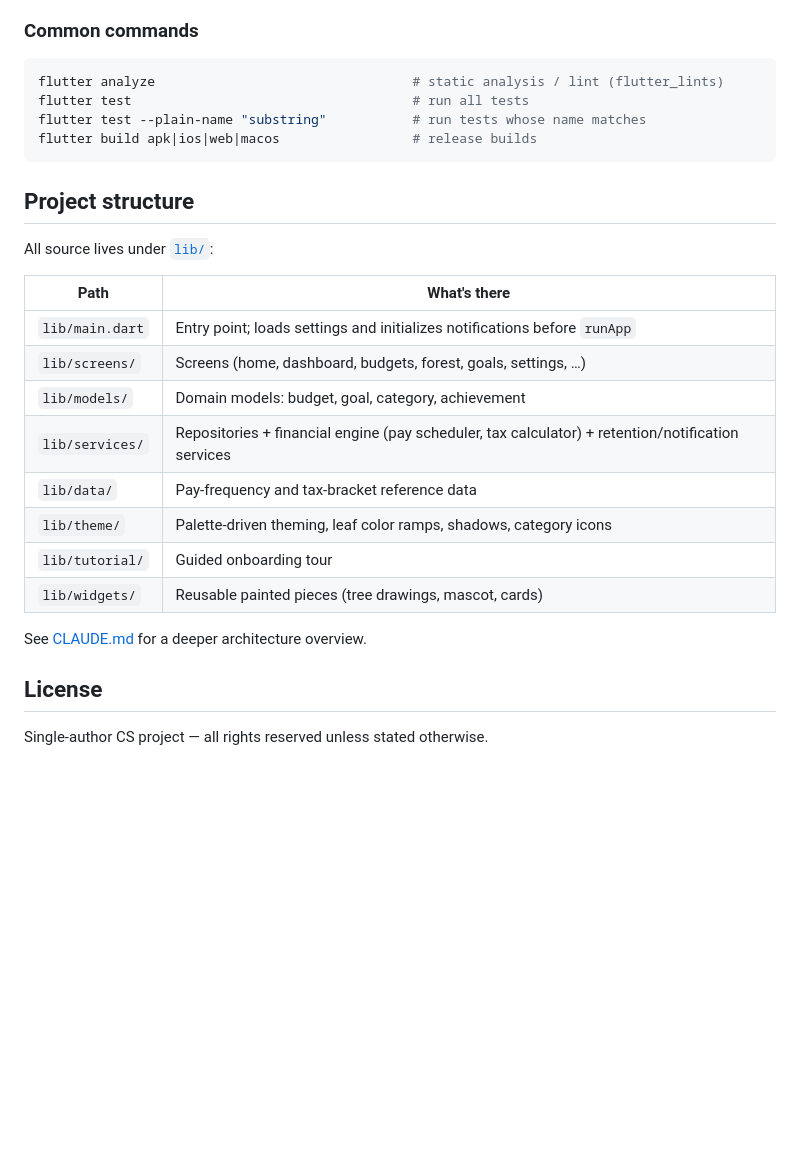
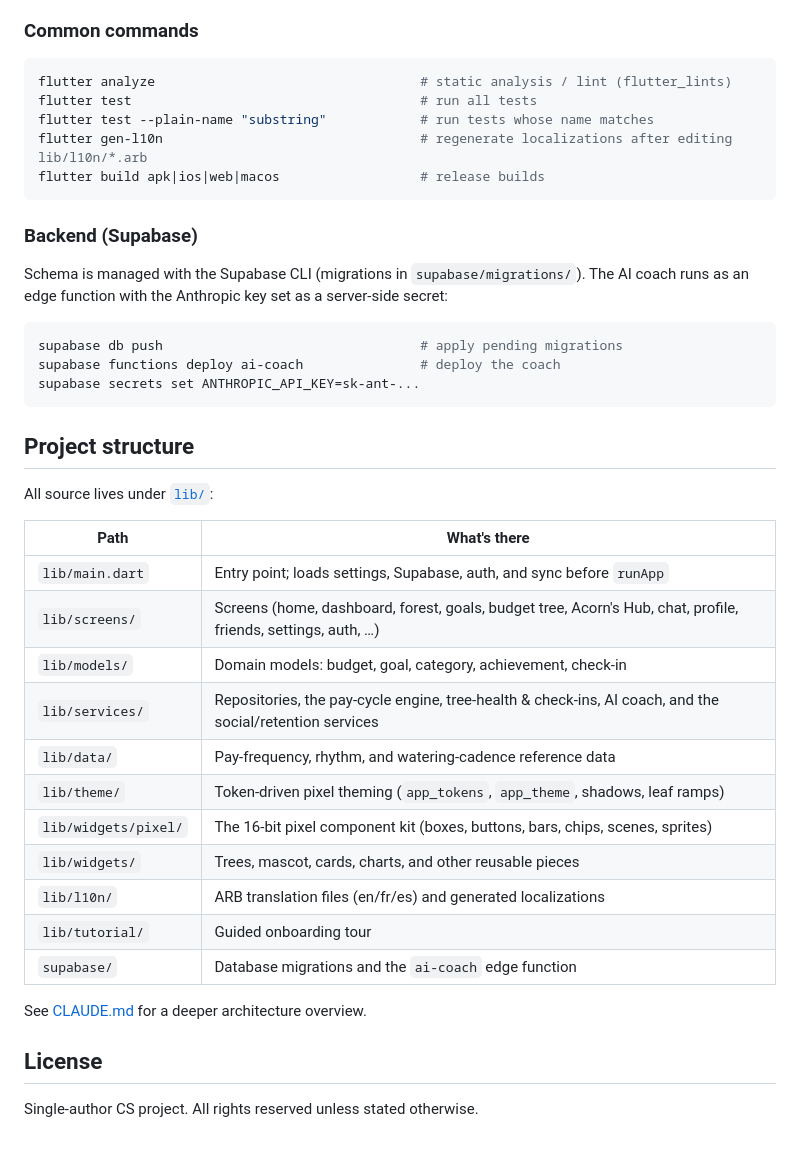
Before and after one commit to fturchet0731/budget-tree-Project, a Markdown page: README.md, the part around one of its changes. Rendered like a GitHub page; blank space fills up the shorter version.

````diff
--- a/README.md
+++ b/README.md
@@ -31,10 +44,21 @@ flutter run -d chrome    # run in the browser
 ### Common commands
 
 ```bash
-flutter analyze                                 # static analysis / lint (flutter_lints)
-flutter test                                    # run all tests
-flutter test --plain-name "substring"           # run tests whose name matches
-flutter build apk|ios|web|macos                 # release builds
+flutter analyze                                  # static analysis / lint (flutter_lints)
+flutter test                                     # run all tests
+flutter test --plain-name "substring"            # run tests whose name matches
+flutter gen-l10n                                 # regenerate localizations after editing lib/l10n/*.arb
+flutter build apk|ios|web|macos                  # release builds
+```
+
+### Backend (Supabase)
+
+Schema is managed with the Supabase CLI (migrations in `supabase/migrations/`). The AI coach runs as an edge function with the Anthropic key set as a server-side secret:
+
+```bash
+supabase db push                                 # apply pending migrations
+supabase functions deploy ai-coach               # deploy the coach
+supabase secrets set ANTHROPIC_API_KEY=sk-ant-...
 ```
 
 ## Project structure
@@ -43,17 +67,20 @@ All source lives under [`lib/`](lib/):
 
 | Path | What's there |
 |------|--------------|
-| `lib/main.dart` | Entry point; loads settings and initializes notifications before `runApp` |
-| `lib/screens/` | Screens (home, dashboard, budgets, forest, goals, settings, …) |
-| `lib/models/` | Domain models: budget, goal, category, achievement |
-| `lib/services/` | Repositories + financial engine (pay scheduler, tax calculator) + retention/notification services |
-| `lib/data/` | Pay-frequency and tax-bracket reference data |
-| `lib/theme/` | Palette-driven theming, leaf color ramps, shadows, category icons |
+| `lib/main.dart` | Entry point; loads settings, Supabase, auth, and sync before `runApp` |
+| `lib/screens/` | Screens (home, dashboard, forest, goals, budget tree, Acorn's Hub, chat, profile, friends, settings, auth, …) |
+| `lib/models/` | Domain models: budget, goal, category, achievement, check-in |
+| `lib/services/` | Repositories, the pay-cycle engine, tree-health & check-ins, AI coach, and the social/retention services |
+| `lib/data/` | Pay-frequency, rhythm, and watering-cadence reference data |
+| `lib/theme/` | Token-driven pixel theming (`app_tokens`, `app_theme`, shadows, leaf ramps) |
+| `lib/widgets/pixel/` | The 16-bit pixel component kit (boxes, buttons, bars, chips, scenes, sprites) |
+| `lib/widgets/` | Trees, mascot, cards, charts, and other reusable pieces |
+| `lib/l10n/` | ARB translation files (en/fr/es) and generated localizations |
 | `lib/tutorial/` | Guided onboarding tour |
-| `lib/widgets/` | Reusable painted pieces (tree drawings, mascot, cards) |
+| `supabase/` | Database migrations and the `ai-coach` edge function |
 
 See [CLAUDE.md](CLAUDE.md) for a deeper architecture overview.
 
 ## License
 
-Single-author CS project — all rights reserved unless stated otherwise.
+Single-author CS project. All rights reserved unless stated otherwise.
````
Also changed, not shown: other parts of README.md (+27 -14 lines).
